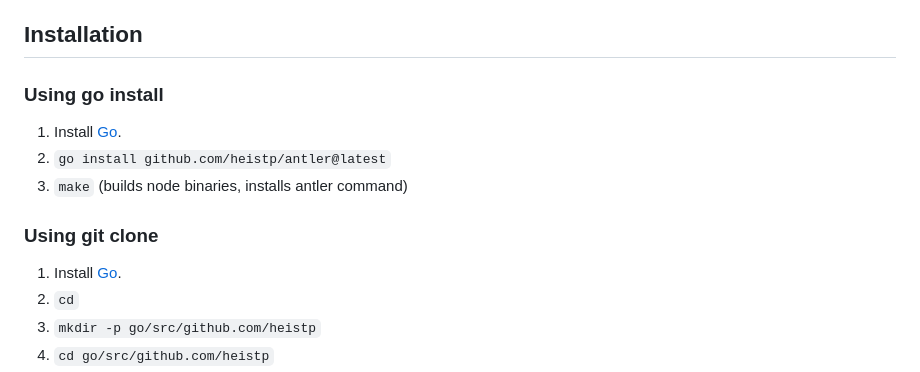
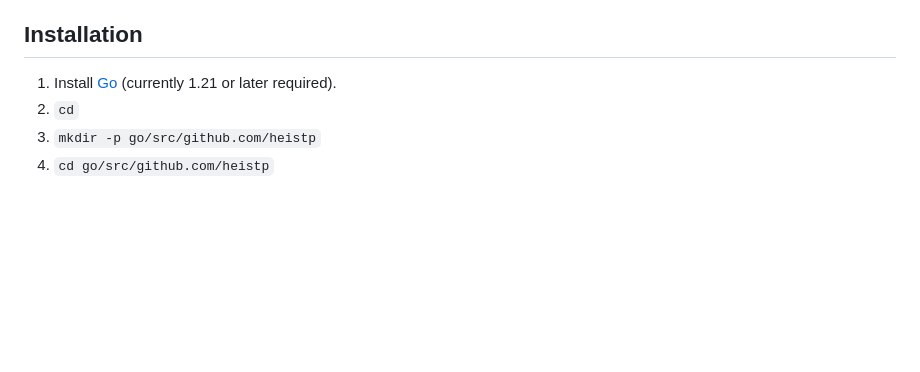
Before and after one commit to heistp/antler, a Markdown page: README.md, the part around the change. Drawn GitHub-style; blank space fills up the shorter version.

Commit message:
remove go install instructions from README

```diff
--- a/README.md
+++ b/README.md
@@ -60,15 +60,7 @@ either this must be added to that path, or additional configuration is required.
 
 ## Installation
 
-### Using go install
-
-1. Install [Go](https://go.dev/).
-2. `go install github.com/heistp/antler@latest`
-3. `make` (builds node binaries, installs antler command)
-
-### Using git clone
-
-1. Install [Go](https://go.dev/).
+1. Install [Go](https://go.dev/) (currently 1.21 or later required).
 2. `cd`
 3. `mkdir -p go/src/github.com/heistp`
 4. `cd go/src/github.com/heistp`
```
